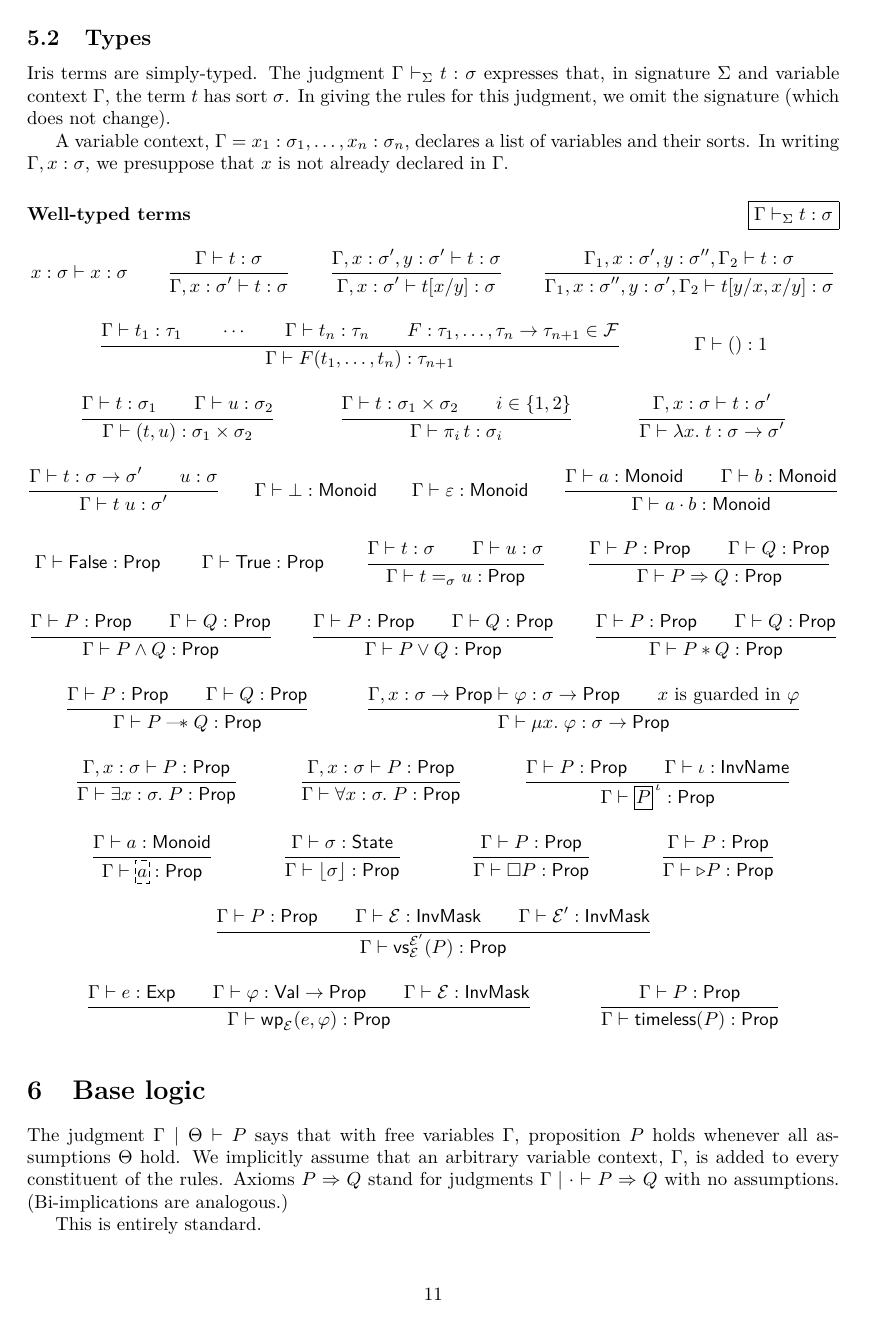
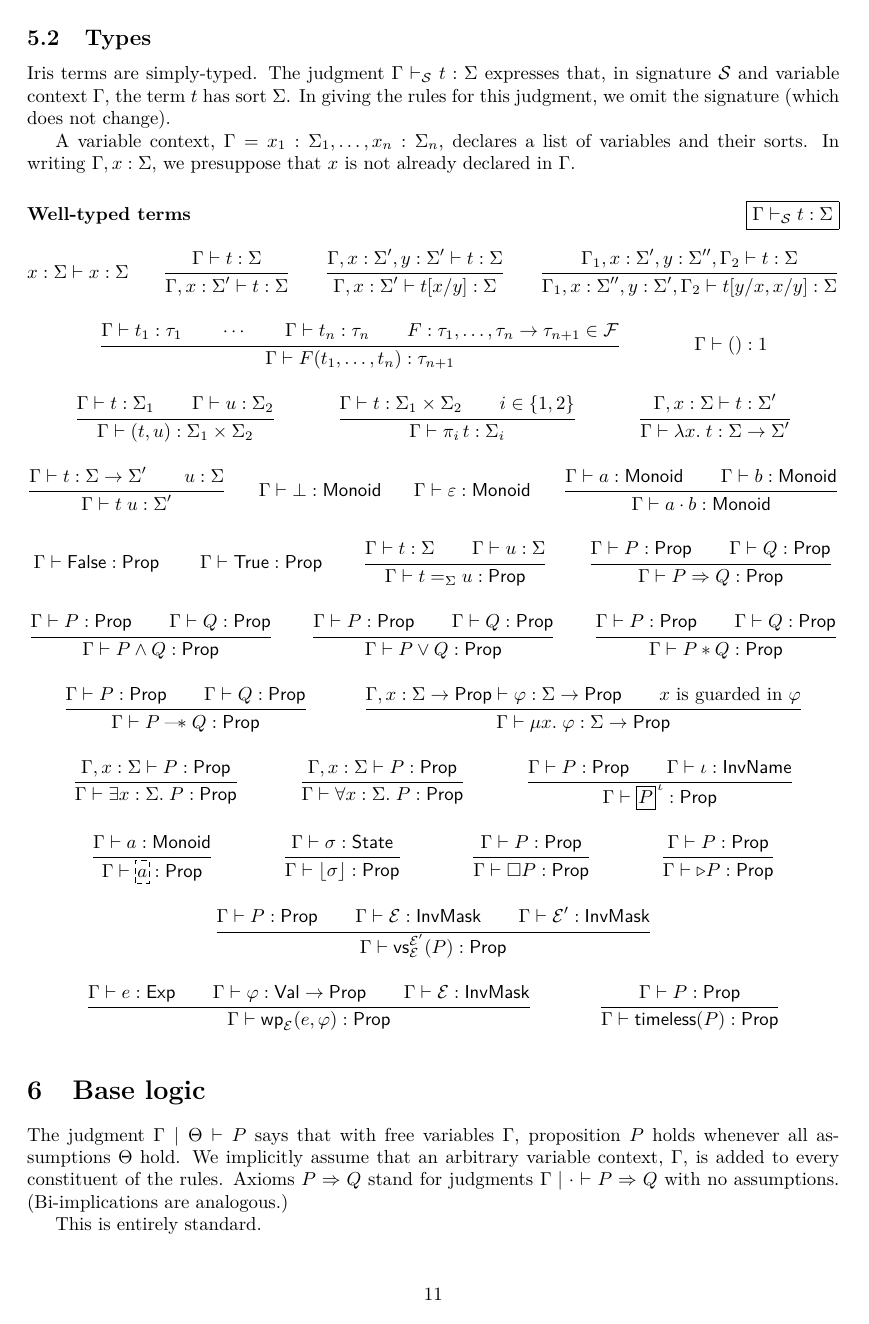
Before and after one commit to izgzhen/iris-coq, a LaTeX document (docs/iris.tex, which reads docs/setup.tex): page 11 of 25. Compiled offline with pdfLaTeX.

Commit message:
change some metachars araound a little

```diff
--- a/docs/setup.tex
+++ b/docs/setup.tex
@@ -277,7 +277,7 @@
 %% LOGIC SYMBOLS & NOTATION & IDENTIFIERS
 %%%%%%%%%%%%%%%%%%%%%%%%%%%%%%%%%%%%%%%%%%%%%%%%%%%%%%%%%%%%%%%%
 
-\newcommand{\Sig}{\Sigma}
+\newcommand{\Sig}{\mathcal{S}}
 \newcommand{\SigType}{\mathcal{T}}
 \newcommand{\SigFn}{\mathcal{F}}
 \newcommand{\sigfn}{F}
@@ -292,7 +292,7 @@
 \newcommand{\termB}{u}
 \newcommand{\termVal}{V}
 
-\newcommand{\sort}{\sigma}
+\newcommand{\sort}{\Sigma}
 
 \newcommand{\vctx}{\Gamma}
 \newcommand{\pfctx}{\Theta}
```
Also changed, not shown: docs/logic.tex (+0 -15 lines), docs/setup.tex (5 more changed lines).
